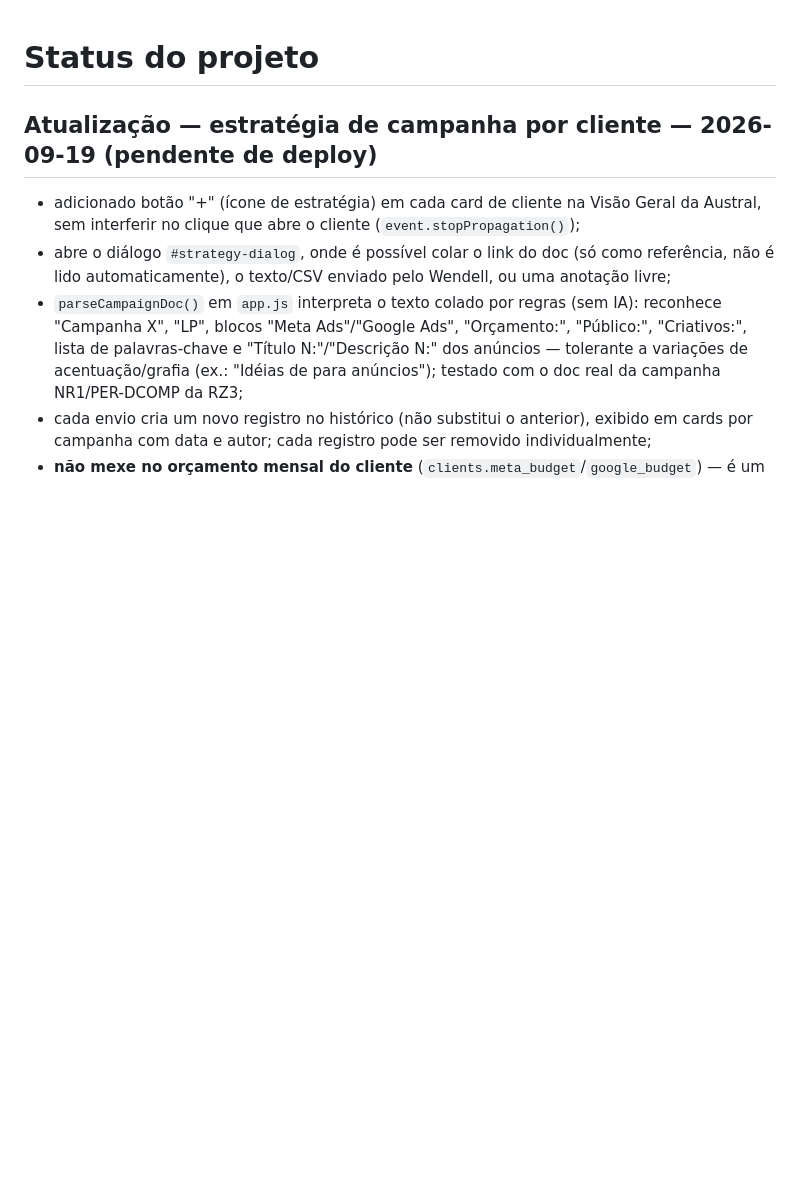
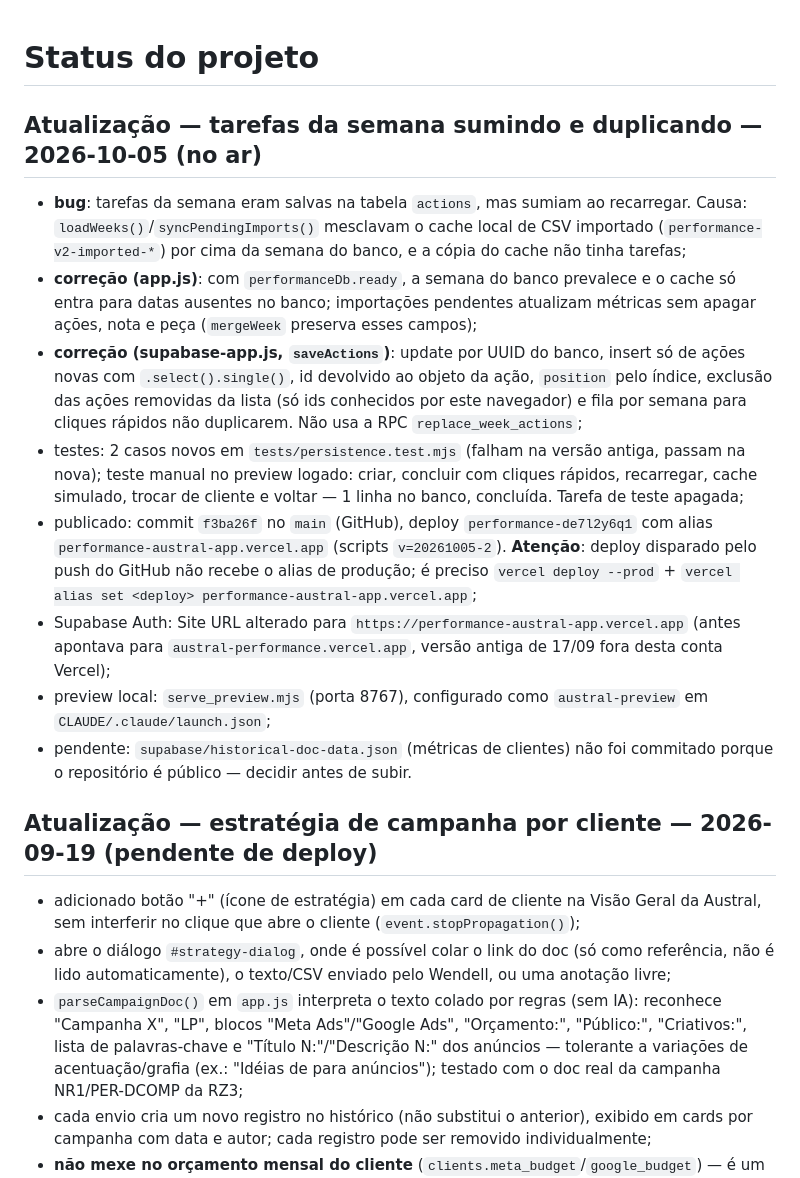
Before and after one commit to taweragt/austral-performance, a Markdown page: PROJETO_STATUS.md, the part around the change. GitHub-like rendering; blank space fills up the shorter version.

Commit message:
Document actions persistence fix and deploy
Co-Authored-By: Claude Opus 5.5 <noreply@anthropic.com>

```diff
--- a/PROJETO_STATUS.md
+++ b/PROJETO_STATUS.md
@@ -1,4 +1,15 @@
 # Status do projeto
+
+## Atualização — tarefas da semana sumindo e duplicando — 2026-10-05 (no ar)
+
+- **bug**: tarefas da semana eram salvas na tabela `actions`, mas sumiam ao recarregar. Causa: `loadWeeks()`/`syncPendingImports()` mesclavam o cache local de CSV importado (`performance-v2-imported-*`) por cima da semana do banco, e a cópia do cache não tinha tarefas;
+- **correção (app.js)**: com `performanceDb.ready`, a semana do banco prevalece e o cache só entra para datas ausentes no banco; importações pendentes atualizam métricas sem apagar ações, nota e peça (`mergeWeek` preserva esses campos);
+- **correção (supabase-app.js, `saveActions`)**: update por UUID do banco, insert só de ações novas com `.select().single()`, id devolvido ao objeto da ação, `position` pelo índice, exclusão das ações removidas da lista (só ids conhecidos por este navegador) e fila por semana para cliques rápidos não duplicarem. Não usa a RPC `replace_week_actions`;
+- testes: 2 casos novos em `tests/persistence.test.mjs` (falham na versão antiga, passam na nova); teste manual no preview logado: criar, concluir com cliques rápidos, recarregar, cache simulado, trocar de cliente e voltar — 1 linha no banco, concluída. Tarefa de teste apagada;
+- publicado: commit `f3ba26f` no `main` (GitHub), deploy `performance-de7l2y6q1` com alias `performance-austral-app.vercel.app` (scripts `v=20261005-2`). **Atenção**: deploy disparado pelo push do GitHub não recebe o alias de produção; é preciso `vercel deploy --prod` + `vercel alias set <deploy> performance-austral-app.vercel.app`;
+- Supabase Auth: Site URL alterado para `https://performance-austral-app.vercel.app` (antes apontava para `austral-performance.vercel.app`, versão antiga de 17/09 fora desta conta Vercel);
+- preview local: `serve_preview.mjs` (porta 8767), configurado como `austral-preview` em `CLAUDE/.claude/launch.json`;
+- pendente: `supabase/historical-doc-data.json` (métricas de clientes) não foi commitado porque o repositório é público — decidir antes de subir.
 
 ## Atualização — estratégia de campanha por cliente — 2026-09-19 (pendente de deploy)
 
```
